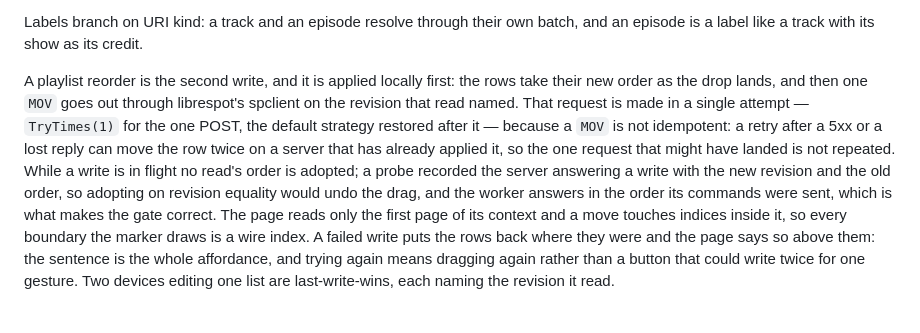
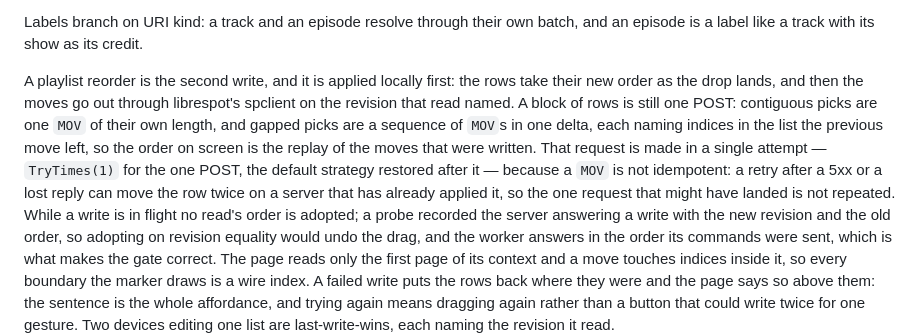
Before and after one commit to Tako88/takofy, a Markdown page: docs/architecture.md, the part around the change. Drawn GitHub-style; blank space fills up the shorter version.

Commit message:
Say what a block reorder sends
One POST either way, one MOV when the picks are contiguous and a chain in
one delta when they are not; the local order is the replay of exactly
those moves.

```diff
--- a/docs/architecture.md
+++ b/docs/architecture.md
@@ -80,12 +80,16 @@ Labels branch on URI kind: a track and an episode resolve through their own
 batch, and an episode is a label like a track with its show as its credit.
 
 A playlist reorder is the second write, and it is applied locally first: the
-rows take their new order as the drop lands, and then one `MOV` goes out through
-librespot's spclient on the revision that read named. That request is made in a
-single attempt — `TryTimes(1)` for the one POST, the default strategy restored
-after it — because a `MOV` is not idempotent: a retry after a 5xx or a lost reply
-can move the row twice on a server that has already applied it, so the one
-request that might have landed is not repeated. While a write is in flight no
+rows take their new order as the drop lands, and then the moves go out through
+librespot's spclient on the revision that read named. A block of rows is still
+one POST: contiguous picks are one `MOV` of their own length, and gapped picks
+are a sequence of `MOV`s in one delta, each naming indices in the list the
+previous move left, so the order on screen is the replay of the moves that were
+written. That request is made in a single attempt — `TryTimes(1)` for the one
+POST, the default strategy restored after it — because a `MOV` is not
+idempotent: a retry after a 5xx or a lost reply can move the row twice on a
+server that has already applied it, so the one request that might have landed is
+not repeated. While a write is in flight no
 read's order is adopted; a probe recorded the server answering a write with the
 new revision and the old order, so adopting on revision equality would undo the
 drag, and the worker answers in the order its commands were sent, which is what
```
